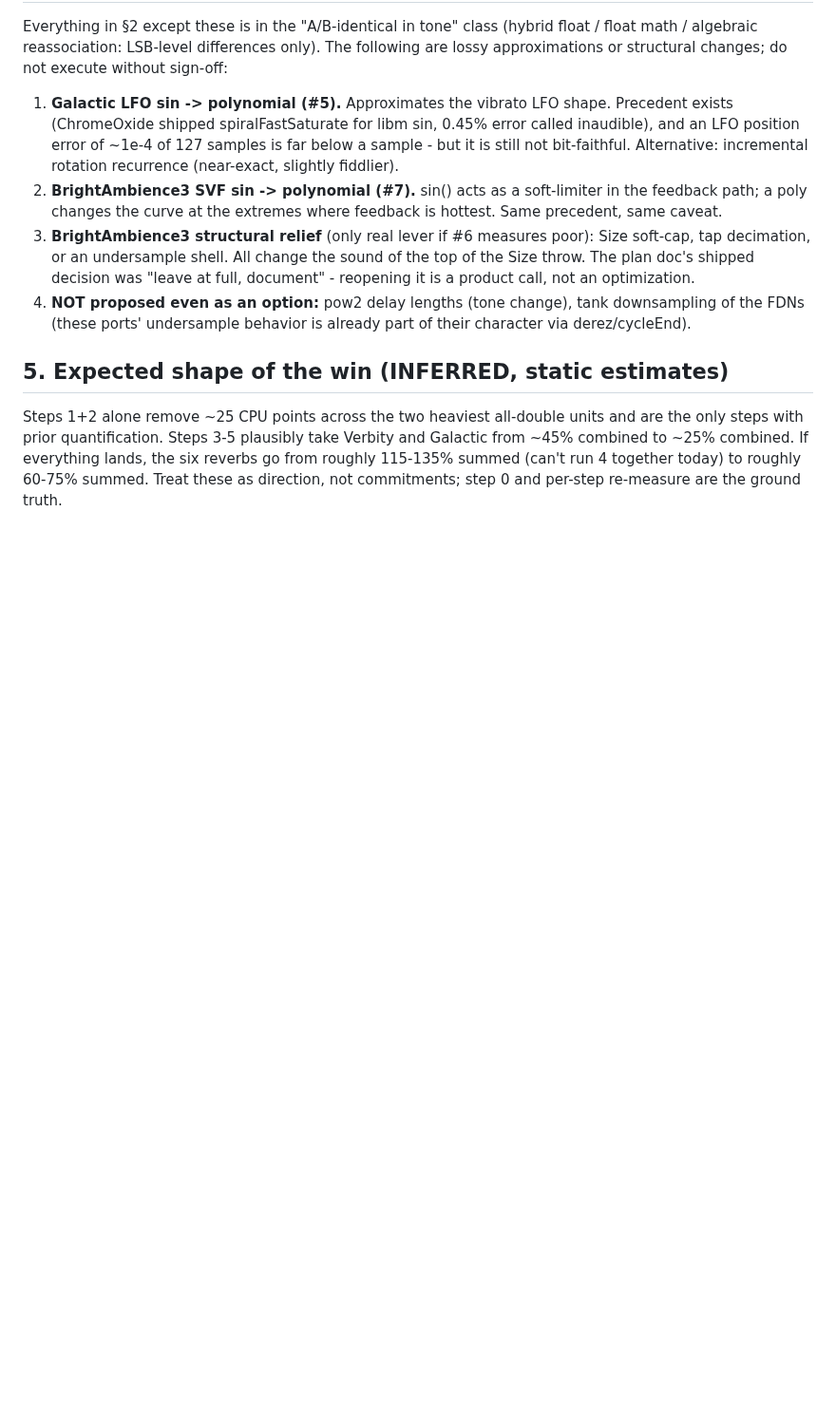
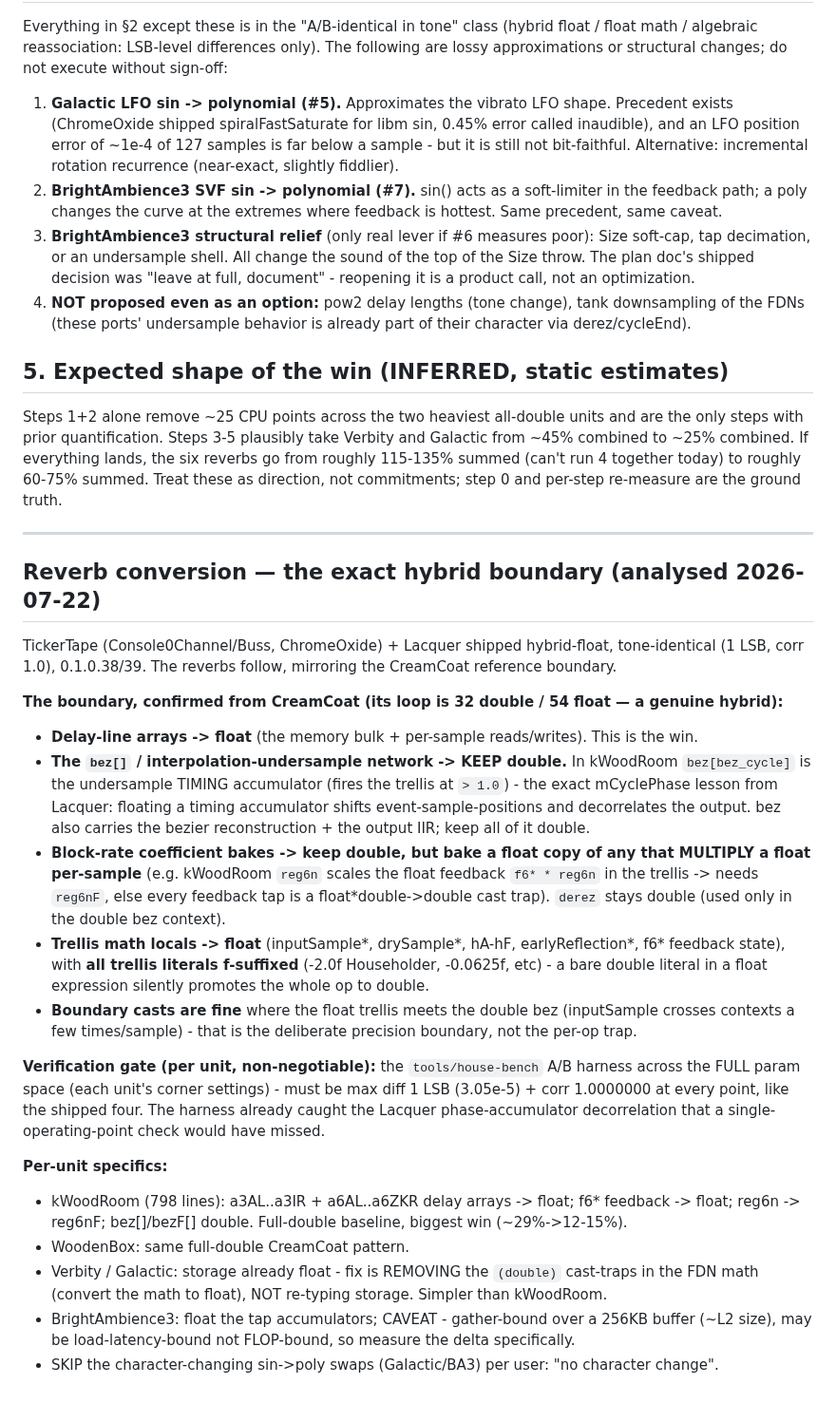
Before and after one commit to stolmine/er-301-habitat, a Markdown page: planning/house-ports-optimization.md, the part around the change. Shown at 95% size. Rendered like a GitHub page; blank space fills up the shorter version.

Commit message:
planning: record the exact reverb hybrid-float boundary (delay float / bez double / bake reg6n float / suffix trellis literals), from mapping kWoodRoom against the CreamCoat reference. The bez network stays double because bez[bez_cycle] is an undersample TIMING accumulator - the same mCyclePhase-decorrelation lesson the A/B harness caught on Lacquer. Per-unit specifics + the non-negotiable full-param-space A/B gate captured for the pass. [hab:house-suppress-customs-optimize-ports]
Co-Authored-By: Claude Fable 5 <noreply@anthropic.com>

```diff
--- a/planning/house-ports-optimization.md
+++ b/planning/house-ports-optimization.md
@@ -124,3 +124,42 @@ Galactic from ~45% combined to ~25% combined. If everything lands, the six rever
 go from roughly 115-135% summed (can't run 4 together today) to roughly 60-75%
 summed. Treat these as direction, not commitments; step 0 and per-step re-measure
 are the ground truth.
+
+---
+
+## Reverb conversion — the exact hybrid boundary (analysed 2026-07-22)
+
+TickerTape (Console0Channel/Buss, ChromeOxide) + Lacquer shipped hybrid-float, tone-identical
+(1 LSB, corr 1.0), 0.1.0.38/39. The reverbs follow, mirroring the CreamCoat reference boundary.
+
+**The boundary, confirmed from CreamCoat (its loop is 32 double / 54 float — a genuine hybrid):**
+- **Delay-line arrays -> float** (the memory bulk + per-sample reads/writes). This is the win.
+- **The `bez[]` / interpolation-undersample network -> KEEP double.** In kWoodRoom `bez[bez_cycle]`
+  is the undersample TIMING accumulator (fires the trellis at `> 1.0`) - the exact mCyclePhase
+  lesson from Lacquer: floating a timing accumulator shifts event-sample-positions and
+  decorrelates the output. bez also carries the bezier reconstruction + the output IIR; keep all
+  of it double.
+- **Block-rate coefficient bakes -> keep double, but bake a float copy of any that MULTIPLY a
+  float per-sample** (e.g. kWoodRoom `reg6n` scales the float feedback `f6* * reg6n` in the
+  trellis -> needs `reg6nF`, else every feedback tap is a float*double->double cast trap).
+  `derez` stays double (used only in the double bez context).
+- **Trellis math locals -> float** (inputSample*, drySample*, hA-hF, earlyReflection*, f6*
+  feedback state), with **all trellis literals f-suffixed** (-2.0f Householder, -0.0625f, etc) -
+  a bare double literal in a float expression silently promotes the whole op to double.
+- **Boundary casts are fine** where the float trellis meets the double bez (inputSample crosses
+  contexts a few times/sample) - that is the deliberate precision boundary, not the per-op trap.
+
+**Verification gate (per unit, non-negotiable):** the `tools/house-bench` A/B harness across the
+FULL param space (each unit's corner settings) - must be max diff 1 LSB (3.05e-5) + corr
+1.0000000 at every point, like the shipped four. The harness already caught the Lacquer
+phase-accumulator decorrelation that a single-operating-point check would have missed.
+
+**Per-unit specifics:**
+- kWoodRoom (798 lines): a3AL..a3IR + a6AL..a6ZKR delay arrays -> float; f6* feedback -> float;
+  reg6n -> reg6nF; bez[]/bezF[] double. Full-double baseline, biggest win (~29%->12-15%).
+- WoodenBox: same full-double CreamCoat pattern.
+- Verbity / Galactic: storage already float - fix is REMOVING the `(double)` cast-traps in the
+  FDN math (convert the math to float), NOT re-typing storage. Simpler than kWoodRoom.
+- BrightAmbience3: float the tap accumulators; CAVEAT - gather-bound over a 256KB buffer (~L2
+  size), may be load-latency-bound not FLOP-bound, so measure the delta specifically.
+- SKIP the character-changing sin->poly swaps (Galactic/BA3) per user: "no character change".
```
